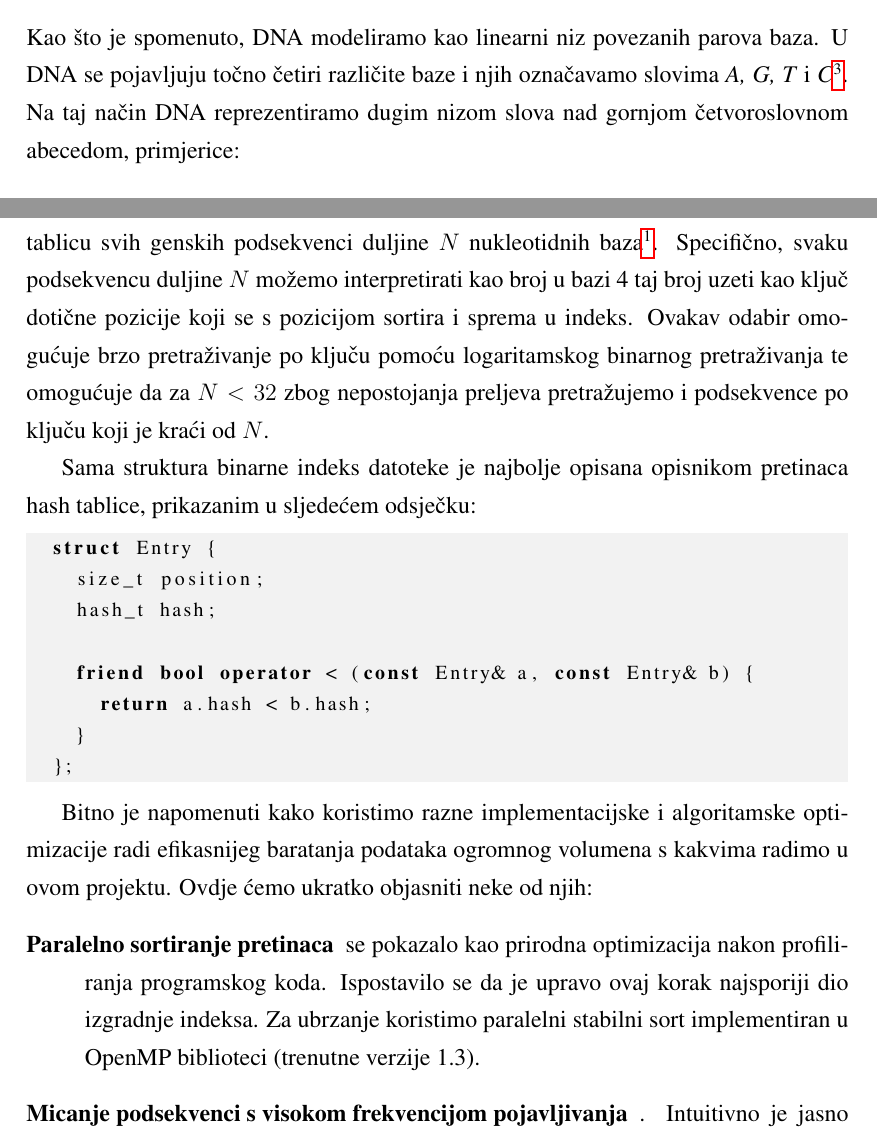
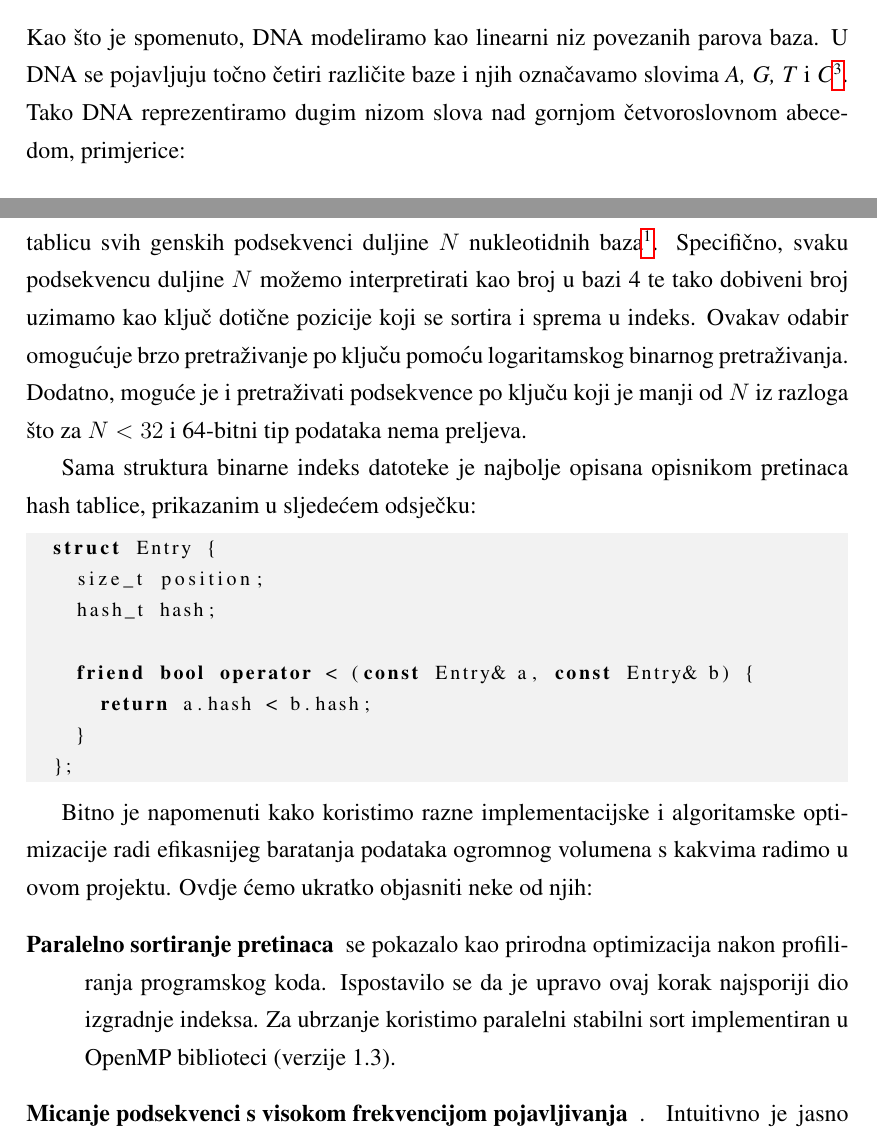
Before and after one commit to Zuza/dtra, a LaTeX thesis (docs/tex/doc.tex): two parts of pages 6 and 17 of 32, joined at a grey line, cut so that both start at the same text. Compiled offline with pdfLaTeX.

Commit message:
hascheck

```diff
--- a/docs/tex/doc.tex
+++ b/docs/tex/doc.tex
@@ -92,7 +92,7 @@ algoritama koji brzo i pouzdano obrađuju rastuću količinu informacija na njih
 \section{DNA i mutacije}
 Kao što je spomenuto, DNA modeliramo kao linearni niz povezanih parova baza. U DNA se pojavljuju točno četiri različite baze i njih
 označavamo slovima \emph{A, G, T} i \emph{C}\footnote{skraćeno od adenin, guanin, timin i citozin, vrsta nukleinskih kiselina koje se pojavljuju}.
-Na taj način DNA reprezentiramo dugim nizom slova nad gornjom četvoroslovnom abecedom, primjerice:
+Tako DNA reprezentiramo dugim nizom slova nad gornjom četvoroslovnom abecedom, primjerice:
 
 \begin{verbatim}
 ... AGTGAGGAAAAAAAAAGGTCAATGCAGCACTTGAGCCAACATTGTAGAT
@@ -344,10 +344,9 @@ pogodno graditi indeks od cijele baze odjednom. Odabrali smo pristup gdje bazu d
 
 Implementacijski gledano, indeks je binarna datoteka koja sadrži sortiranu hash tablicu svih genskih podsekvenci
 duljine $N$ nukleotidnih baza\footnote{tipično, uzimamo $N = 16$ ili $N = 20$}. Specifično, svaku podsekvencu
-duljine $N$ možemo interpretirati kao broj u bazi 4 taj broj uzeti kao ključ dotične pozicije koji se s pozicijom
-sortira i sprema u indeks. Ovakav odabir omogućuje brzo pretraživanje po ključu pomoću logaritamskog binarnog
-pretraživanja te omogućuje da za $N < 32$ zbog nepostojanja preljeva pretražujemo i podsekvence po ključu koji
-je kraći od $N$.
+duljine $N$ možemo interpretirati kao broj u bazi 4 te tako dobiveni broj uzimamo kao ključ dotične pozicije koji se sortira i sprema u indeks. Ovakav odabir omogućuje brzo pretraživanje po ključu pomoću logaritamskog binarnog
+pretraživanja. Dodatno, moguće je i pretraživati podsekvence po ključu koji je manji od $N$
+iz razloga što za $N < 32$ i 64-bitni tip podataka nema preljeva.
 
 Sama struktura binarne indeks datoteke je najbolje opisana opisnikom pretinaca hash tablice, prikazanim u sljedećem
 odsječku:
@@ -369,7 +368,7 @@ baratanja podataka ogromnog volumena s kakvima radimo u ovom projektu. Ovdje će
 \begin{description}
 \item [Paralelno sortiranje pretinaca] se pokazalo kao prirodna optimizacija nakon profiliranja programskog koda.
 Ispostavilo se da je upravo ovaj korak najsporiji dio izgradnje indeksa. Za ubrzanje koristimo paralelni stabilni
-sort implementiran u OpenMP biblioteci (trenutne verzije 1.3).
+sort implementiran u OpenMP biblioteci (verzije 1.3).
 \item [Micanje podsekvenci s visokom frekvencijom pojavljivanja]. Intuitivno je jasno kako podsekvence s vrlo visokom frekvencijom pojavljivanja (preko 6 redova veličine više od prosjeka) kodiraju repetitive regije ili
 regije niske složenosti i pritome nimalo ne pridonose kvaliteti poravnanja. Kako bismo što smanjili obujam podataka
 i ubrzali fazu poravnavanja, sustav izbacuje one podsekvence čija frekvencija pojavljivanja je 5 puta veća od
```
Also changed, not shown: docs/tex/doc.tex (10 more changed lines).
